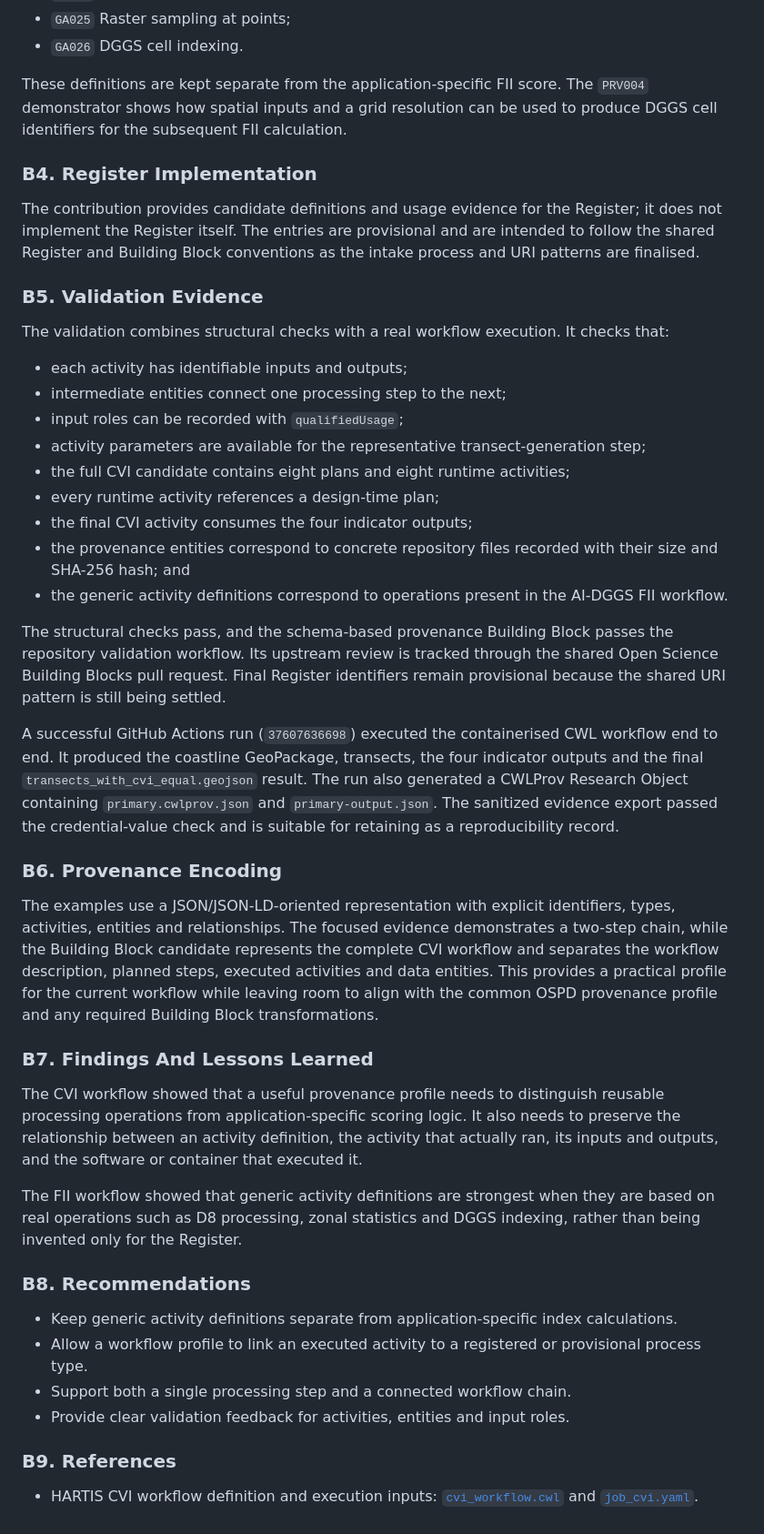
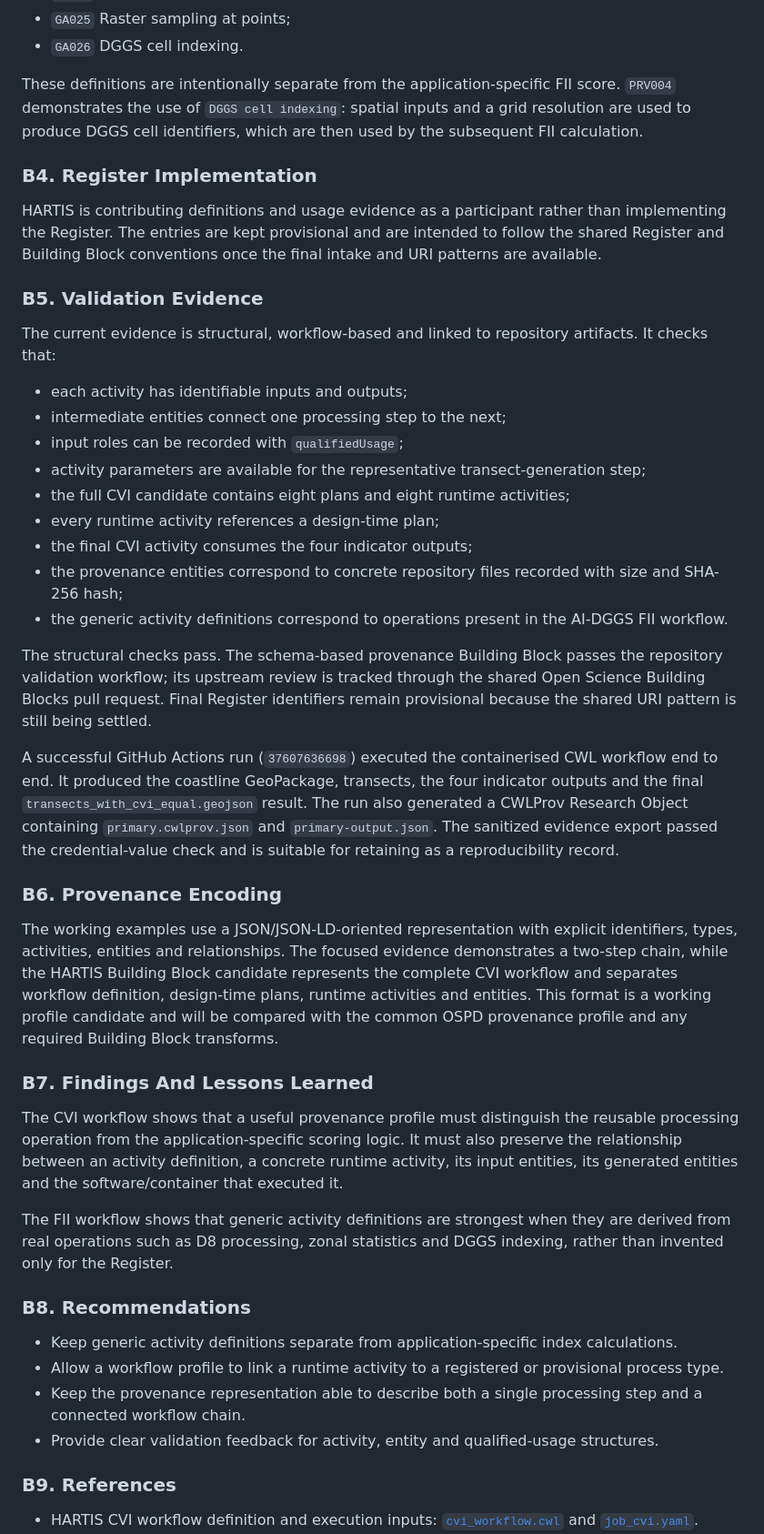
Before and after one commit to hartis-org/cvi-workflow, a Markdown page: ospd2026/report/d001-hartis-contribution.md, the part around one of its changes. Shown at 91% size. GitHub-like rendering.

```diff
--- a/ospd2026/report/d001-hartis-contribution.md
+++ b/ospd2026/report/d001-hartis-contribution.md
@@ -87,15 +87,15 @@ The AI-DGGS FII pilot provided additional generic activity definitions based on
 - `GA025` Raster sampling at points;
 - `GA026` DGGS cell indexing.
 
-These definitions are kept separate from the application-specific FII score. The `PRV004` demonstrator shows how spatial inputs and a grid resolution can be used to produce DGGS cell identifiers for the subsequent FII calculation.
+These definitions are intentionally separate from the application-specific FII score. `PRV004` demonstrates the use of `DGGS cell indexing`: spatial inputs and a grid resolution are used to produce DGGS cell identifiers, which are then used by the subsequent FII calculation.
 
 ### B4. Register Implementation
 
-The contribution provides candidate definitions and usage evidence for the Register; it does not implement the Register itself. The entries are provisional and are intended to follow the shared Register and Building Block conventions as the intake process and URI patterns are finalised.
+HARTIS is contributing definitions and usage evidence as a participant rather than implementing the Register. The entries are kept provisional and are intended to follow the shared Register and Building Block conventions once the final intake and URI patterns are available.
 
 ### B5. Validation Evidence
 
-The validation combines structural checks with a real workflow execution. It checks that:
+The current evidence is structural, workflow-based and linked to repository artifacts. It checks that:
 
 - each activity has identifiable inputs and outputs;
 - intermediate entities connect one processing step to the next;
@@ -104,10 +104,10 @@ The validation combines structural checks with a real workflow execution. It che
 - the full CVI candidate contains eight plans and eight runtime activities;
 - every runtime activity references a design-time plan;
 - the final CVI activity consumes the four indicator outputs;
-- the provenance entities correspond to concrete repository files recorded with their size and SHA-256 hash; and
+- the provenance entities correspond to concrete repository files recorded with size and SHA-256 hash;
 - the generic activity definitions correspond to operations present in the AI-DGGS FII workflow.
 
-The structural checks pass, and the schema-based provenance Building Block passes the repository validation workflow. Its upstream review is tracked through the shared Open Science Building Blocks pull request. Final Register identifiers remain provisional because the shared URI pattern is still being settled.
+The structural checks pass. The schema-based provenance Building Block passes the repository validation workflow; its upstream review is tracked through the shared Open Science Building Blocks pull request. Final Register identifiers remain provisional because the shared URI pattern is still being settled.
 
 A successful GitHub Actions run (`37607636698`) executed the containerised CWL
 workflow end to end. It produced the coastline GeoPackage, transects, the
@@ -119,20 +119,20 @@ reproducibility record.
 
 ### B6. Provenance Encoding
 
-The examples use a JSON/JSON-LD-oriented representation with explicit identifiers, types, activities, entities and relationships. The focused evidence demonstrates a two-step chain, while the Building Block candidate represents the complete CVI workflow and separates the workflow description, planned steps, executed activities and data entities. This provides a practical profile for the current workflow while leaving room to align with the common OSPD provenance profile and any required Building Block transformations.
+The working examples use a JSON/JSON-LD-oriented representation with explicit identifiers, types, activities, entities and relationships. The focused evidence demonstrates a two-step chain, while the HARTIS Building Block candidate represents the complete CVI workflow and separates workflow definition, design-time plans, runtime activities and entities. This format is a working profile candidate and will be compared with the common OSPD provenance profile and any required Building Block transforms.
 
 ### B7. Findings And Lessons Learned
 
-The CVI workflow showed that a useful provenance profile needs to distinguish reusable processing operations from application-specific scoring logic. It also needs to preserve the relationship between an activity definition, the activity that actually ran, its inputs and outputs, and the software or container that executed it.
+The CVI workflow shows that a useful provenance profile must distinguish the reusable processing operation from the application-specific scoring logic. It must also preserve the relationship between an activity definition, a concrete runtime activity, its input entities, its generated entities and the software/container that executed it.
 
-The FII workflow showed that generic activity definitions are strongest when they are based on real operations such as D8 processing, zonal statistics and DGGS indexing, rather than being invented only for the Register.
+The FII workflow shows that generic activity definitions are strongest when they are derived from real operations such as D8 processing, zonal statistics and DGGS indexing, rather than invented only for the Register.
 
 ### B8. Recommendations
 
 - Keep generic activity definitions separate from application-specific index calculations.
-- Allow a workflow profile to link an executed activity to a registered or provisional process type.
-- Support both a single processing step and a connected workflow chain.
-- Provide clear validation feedback for activities, entities and input roles.
+- Allow a workflow profile to link a runtime activity to a registered or provisional process type.
+- Keep the provenance representation able to describe both a single processing step and a connected workflow chain.
+- Provide clear validation feedback for activity, entity and qualified-usage structures.
 
 ### B9. References
 
```
Also changed, not shown: other parts of ospd2026/report/d001-hartis-contribution.md (+16 -16 lines).
